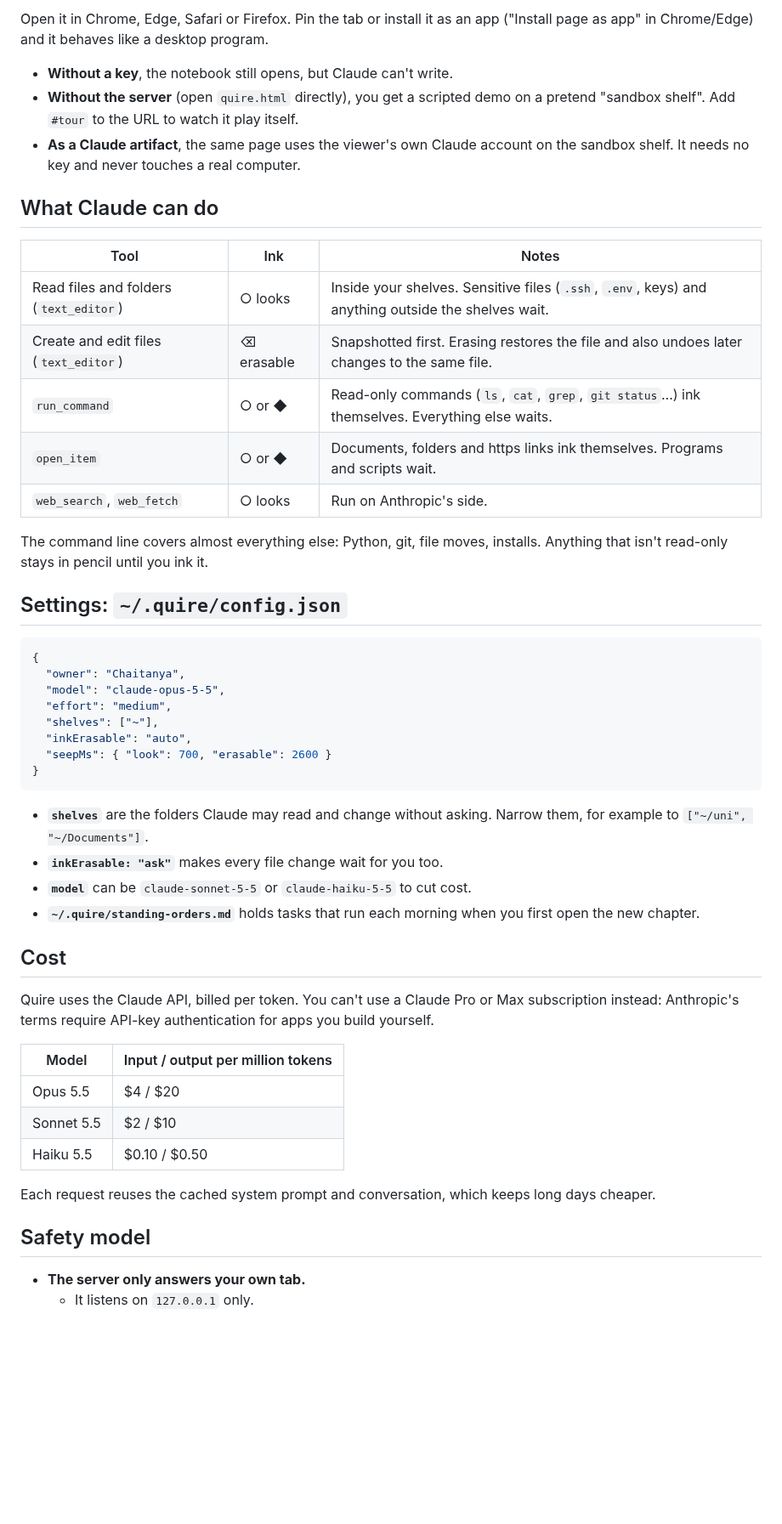
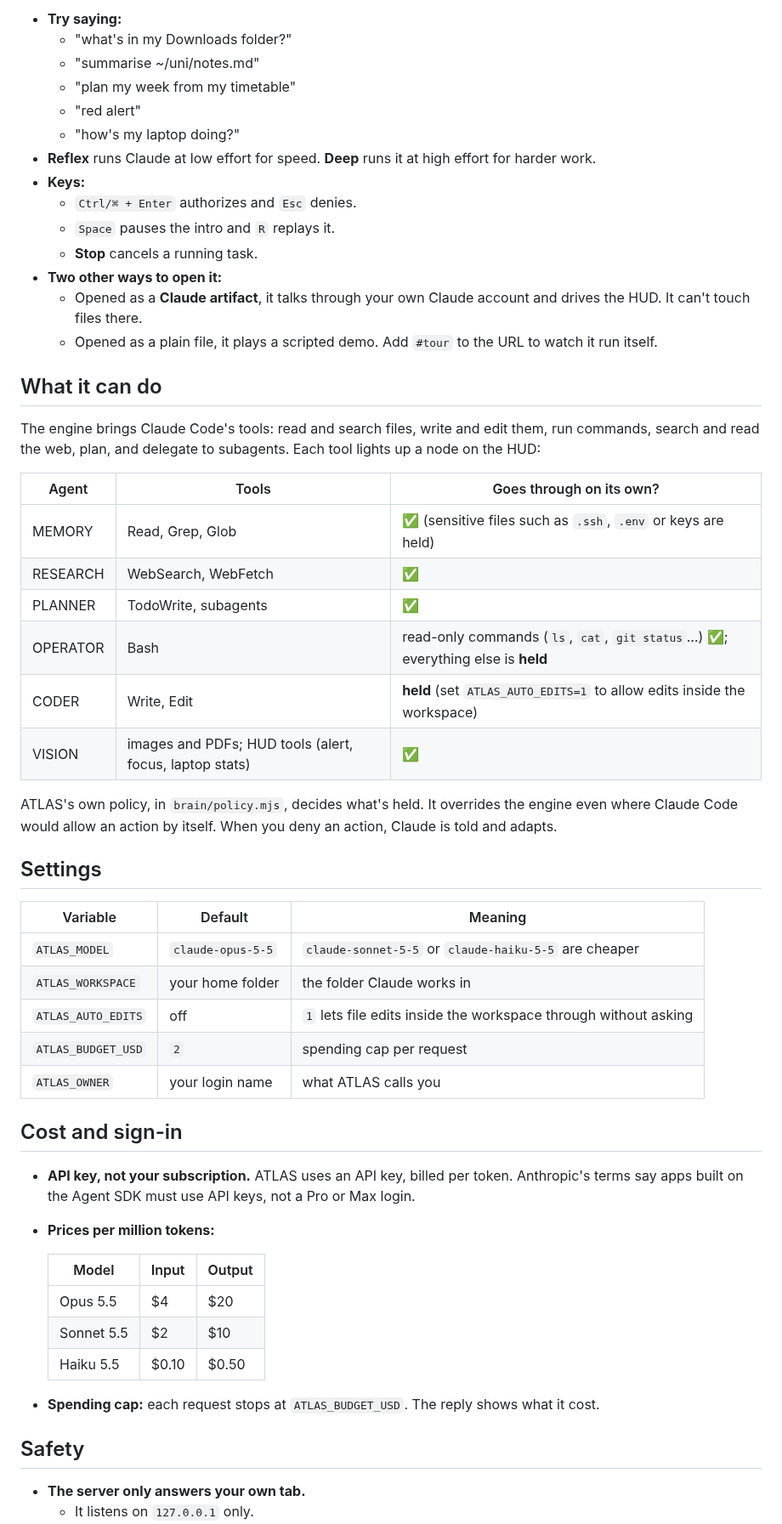
Before and after one commit to chaitanyavankhande/claude-3d-animation, a Markdown page: README.md, the part around one of its changes. Shown at 85% size. Drawn GitHub-style; blank space fills up the shorter version.

````diff
--- a/README.md
+++ b/README.md
@@ -46,54 +27,59 @@ npm start                                # → http://127.0.0.1:4417
 ```
 
-Open it in Chrome, Edge, Safari or Firefox. Pin the tab or install it as an app ("Install page as app" in Chrome/Edge) and it behaves like a desktop program.
+- **Try saying:**
+  - "what's in my Downloads folder?"
+  - "summarise ~/uni/notes.md"
+  - "plan my week from my timetable"
+  - "red alert"
+  - "how's my laptop doing?"
+- **Reflex** runs Claude at low effort for speed. **Deep** runs it at high effort for harder work.
+- **Keys:**
+  - `Ctrl/⌘ + Enter` authorizes and `Esc` denies.
+  - `Space` pauses the intro and `R` replays it.
+  - **Stop** cancels a running task.
+- **Two other ways to open it:**
+  - Opened as a **Claude artifact**, it talks through your own Claude account and drives the HUD. It can't touch files there.
+  - Opened as a plain file, it plays a scripted demo. Add `#tour` to the URL to watch it run itself.
 
-- **Without a key**, the notebook still opens, but Claude can't write.
-- **Without the server** (open `quire.html` directly), you get a scripted demo on a pretend "sandbox shelf". Add `#tour` to the URL to watch it play itself.
-- **As a Claude artifact**, the same page uses the viewer's own Claude account on the sandbox shelf. It needs no key and never touches a real computer.
+## What it can do
 
-## What Claude can do
+The engine brings Claude Code's tools: read and search files, write and edit them, run commands, search and read the web, plan, and delegate to subagents. Each tool lights up a node on the HUD:
 
-| Tool | Ink | Notes |
+| Agent | Tools | Goes through on its own? |
 |---|---|---|
-| Read files and folders (`text_editor`) | ○ looks | Inside your shelves. Sensitive files (`.ssh`, `.env`, keys) and anything outside the shelves wait. |
-| Create and edit files (`text_editor`) | ⌫ erasable | Snapshotted first. Erasing restores the file and also undoes later changes to the same file. |
-| `run_command` | ○ or ◆ | Read-only commands (`ls`, `cat`, `grep`, `git status`…) ink themselves. Everything else waits. |
-| `open_item` | ○ or ◆ | Documents, folders and https links ink themselves. Programs and scripts wait. |
-| `web_search`, `web_fetch` | ○ looks | Run on Anthropic's side. |
+| MEMORY | Read, Grep, Glob | ✅ (sensitive files such as `.ssh`, `.env` or keys are held) |
+| RESEARCH | WebSearch, WebFetch | ✅ |
+| PLANNER | TodoWrite, subagents | ✅ |
+| OPERATOR | Bash | read-only commands (`ls`, `cat`, `git status`…) ✅; everything else is **held** |
+| CODER | Write, Edit | **held** (set `ATLAS_AUTO_EDITS=1` to allow edits inside the workspace) |
+| VISION | images and PDFs; HUD tools (alert, focus, laptop stats) | ✅ |
 
-The command line covers almost everything else: Python, git, file moves, installs. Anything that isn't read-only stays in pencil until you ink it.
+ATLAS's own policy, in `brain/policy.mjs`, decides what's held. It overrides the engine even where Claude Code would allow an action by itself. When you deny an action, Claude is told and adapts.
 
-## Settings: `~/.quire/config.json`
+## Settings
 
-```json
-{
-  "owner": "Chaitanya",
-  "model": "claude-opus-5-5",
-  "effort": "medium",
-  "shelves": ["~"],
-  "inkErasable": "auto",
-  "seepMs": { "look": 700, "erasable": 2600 }
-}
-```
+| Variable | Default | Meaning |
+|---|---|---|
+| `ATLAS_MODEL` | `claude-opus-5-5` | `claude-sonnet-5-5` or `claude-haiku-5-5` are cheaper |
+| `ATLAS_WORKSPACE` | your home folder | the folder Claude works in |
+| `ATLAS_AUTO_EDITS` | off | `1` lets file edits inside the workspace through without asking |
+| `ATLAS_BUDGET_USD` | `2` | spending cap per request |
+| `ATLAS_OWNER` | your login name | what ATLAS calls you |
 
-- **`shelves`** are the folders Claude may read and change without asking. Narrow them, for example to `["~/uni", "~/Documents"]`.
-- **`inkErasable: "ask"`** makes every file change wait for you too.
-- **`model`** can be `claude-sonnet-5-5` or `claude-haiku-5-5` to cut cost.
-- **`~/.quire/standing-orders.md`** holds tasks that run each morning when you first open the new chapter.
+## Cost and sign-in
 
-## Cost
+- **API key, not your subscription.** ATLAS uses an API key, billed per token. Anthropic's terms say apps built on the Agent SDK must use API keys, not a Pro or Max login.
+- **Prices per million tokens:**
 
-Quire uses the Claude API, billed per token. You can't use a Claude Pro or Max subscription instead: Anthropic's terms require API-key authentication for apps you build yourself.
+  | Model | Input | Output |
+  |---|---|---|
+  | Opus 5.5 | $4 | $20 |
+  | Sonnet 5.5 | $2 | $10 |
+  | Haiku 5.5 | $0.10 | $0.50 |
 
-| Model | Input / output per million tokens |
-|---|---|
-| Opus 5.5 | $4 / $20 |
-| Sonnet 5.5 | $2 / $10 |
-| Haiku 5.5 | $0.10 / $0.50 |
+- **Spending cap:** each request stops at `ATLAS_BUDGET_USD`. The reply shows what it cost.
 
-Each request reuses the cached system prompt and conversation, which keeps long days cheaper.
-
-## Safety model
+## Safety
 
 - **The server only answers your own tab.**
   - It listens on `127.0.0.1` only.
````
Also changed, not shown: other parts of README.md (+39 -53 lines), media/atlas-authorize.png (added), media/quire-page.png (deleted), 15 other files.
